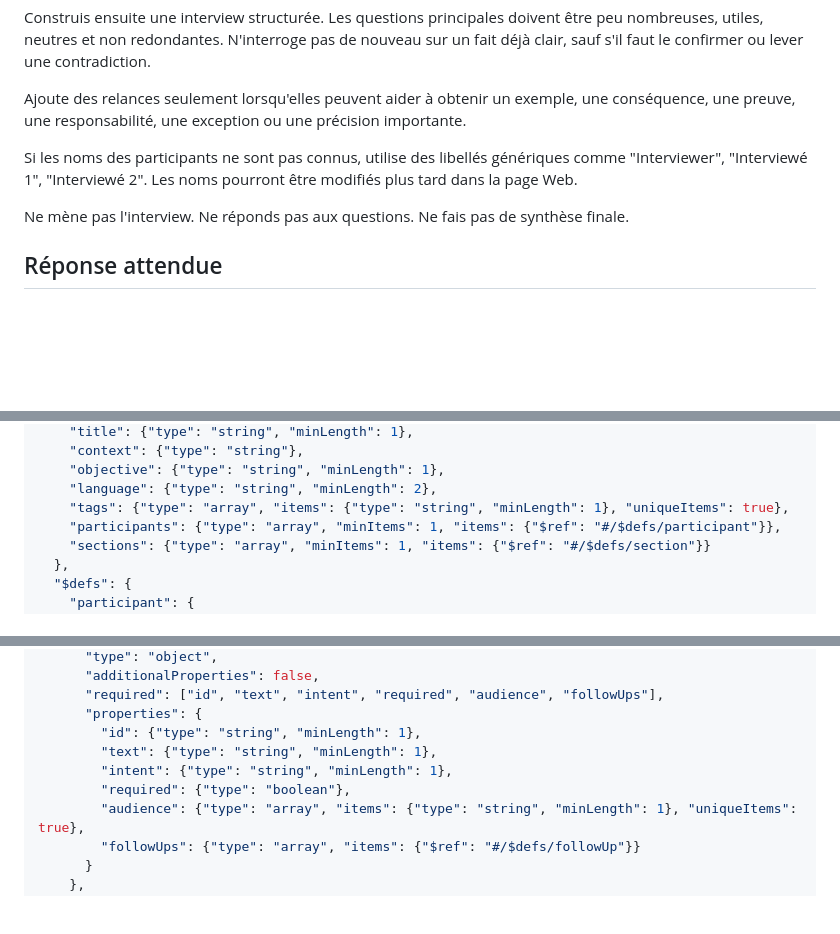
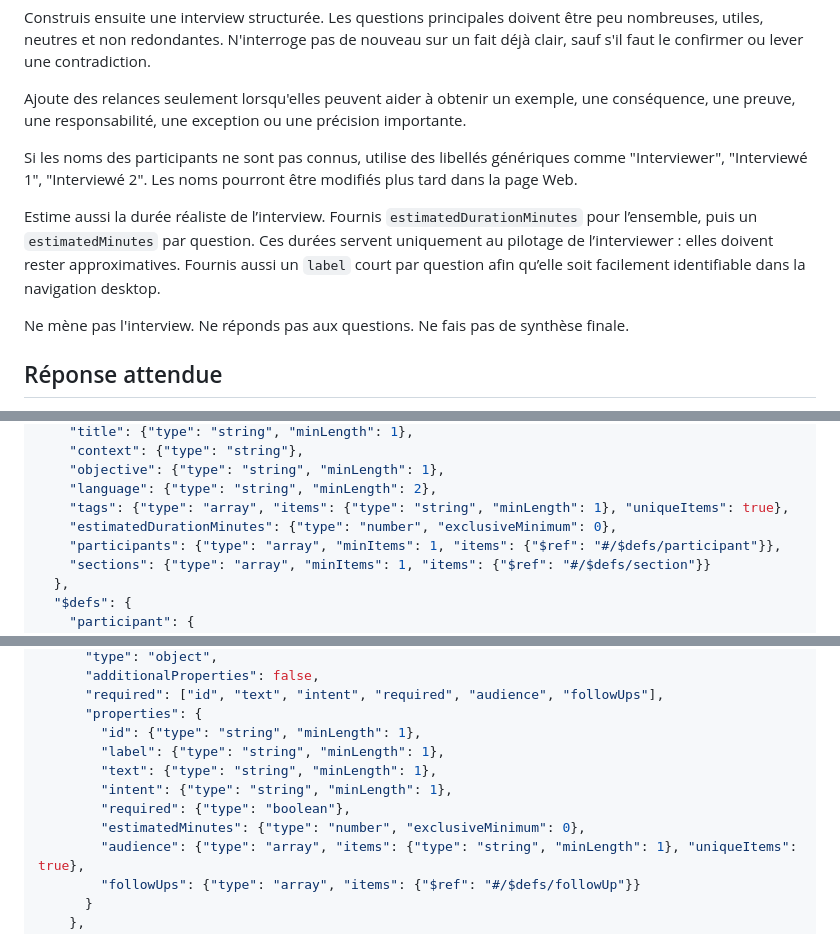
Before and after one commit to stefm78/Experimental, a Markdown page: offline-interview/INTERVIEW_AUTHORING_KIT.md, 3 parts joined by grey strips. GitHub-like rendering; blank space fills up the shorter version.

```diff
--- a/offline-interview/INTERVIEW_AUTHORING_KIT.md
+++ b/offline-interview/INTERVIEW_AUTHORING_KIT.md
@@ -22,6 +22,8 @@ Ajoute des relances seulement lorsqu'elles peuvent aider à obtenir un exemple,
 
 Si les noms des participants ne sont pas connus, utilise des libellés génériques comme "Interviewer", "Interviewé 1", "Interviewé 2". Les noms pourront être modifiés plus tard dans la page Web.
 
+Estime aussi la durée réaliste de l’interview. Fournis `estimatedDurationMinutes` pour l’ensemble, puis un `estimatedMinutes` par question. Ces durées servent uniquement au pilotage de l’interviewer : elles doivent rester approximatives. Fournis aussi un `label` court par question afin qu’elle soit facilement identifiable dans la navigation desktop.
+
 Ne mène pas l'interview. Ne réponds pas aux questions. Ne fais pas de synthèse finale.
 
 ## Réponse attendue
@@ -110,6 +117,7 @@ Si une instruction textuelle ci-dessus semble entrer en conflit avec ce schéma,
     "objective": {"type": "string", "minLength": 1},
     "language": {"type": "string", "minLength": 2},
     "tags": {"type": "array", "items": {"type": "string", "minLength": 1}, "uniqueItems": true},
+    "estimatedDurationMinutes": {"type": "number", "exclusiveMinimum": 0},
     "participants": {"type": "array", "minItems": 1, "items": {"$ref": "#/$defs/participant"}},
     "sections": {"type": "array", "minItems": 1, "items": {"$ref": "#/$defs/section"}}
   },
@@ -140,9 +148,11 @@ Si une instruction textuelle ci-dessus semble entrer en conflit avec ce schéma,
       "required": ["id", "text", "intent", "required", "audience", "followUps"],
       "properties": {
         "id": {"type": "string", "minLength": 1},
+        "label": {"type": "string", "minLength": 1},
         "text": {"type": "string", "minLength": 1},
         "intent": {"type": "string", "minLength": 1},
         "required": {"type": "boolean"},
+        "estimatedMinutes": {"type": "number", "exclusiveMinimum": 0},
         "audience": {"type": "array", "items": {"type": "string", "minLength": 1}, "uniqueItems": true},
         "followUps": {"type": "array", "items": {"$ref": "#/$defs/followUp"}}
       }
```
Also changed, not shown: other parts of offline-interview/INTERVIEW_AUTHORING_KIT.md (+7 -2 lines).
